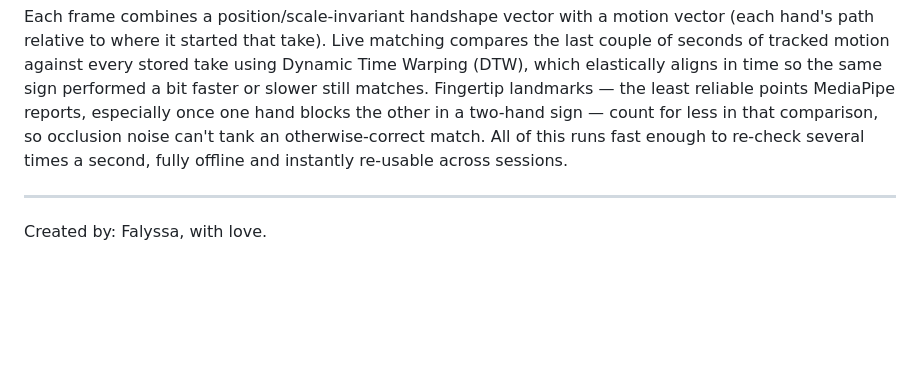
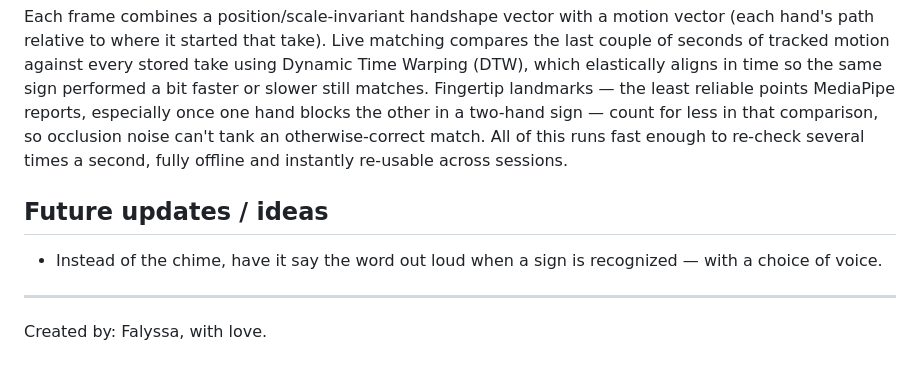
Before and after one commit to falyssa/Kumquat-Sign-Language, a Markdown page: README.md, the part around the change. Rendered like a GitHub page; blank space fills up the shorter version.

Commit message:
Added future ideas to README

```diff
--- a/README.md
+++ b/README.md
@@ -81,6 +81,11 @@ less in that comparison, so occlusion noise can't tank an otherwise-correct
 match. All of this runs fast enough to re-check several times a second,
 fully offline and instantly re-usable across sessions.
 
+## Future updates / ideas
+
+- Instead of the chime, have it say the word out loud when a sign is
+  recognized — with a choice of voice.
+
 ---
 
 Created by: Falyssa, with love.
```
